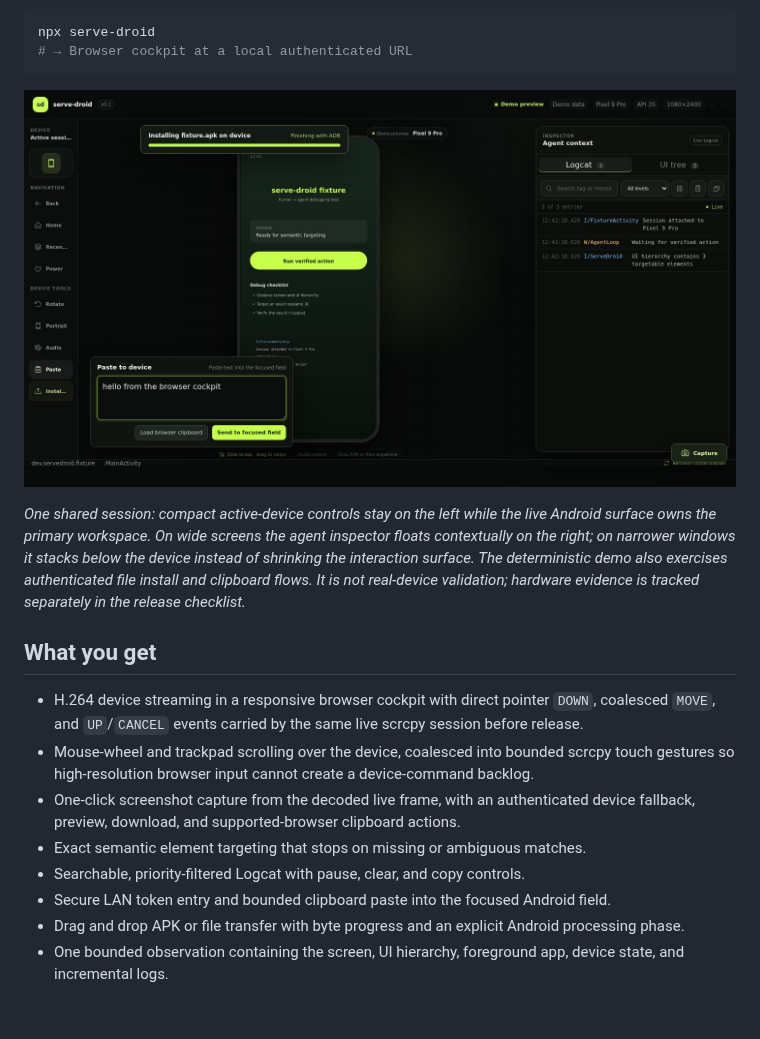
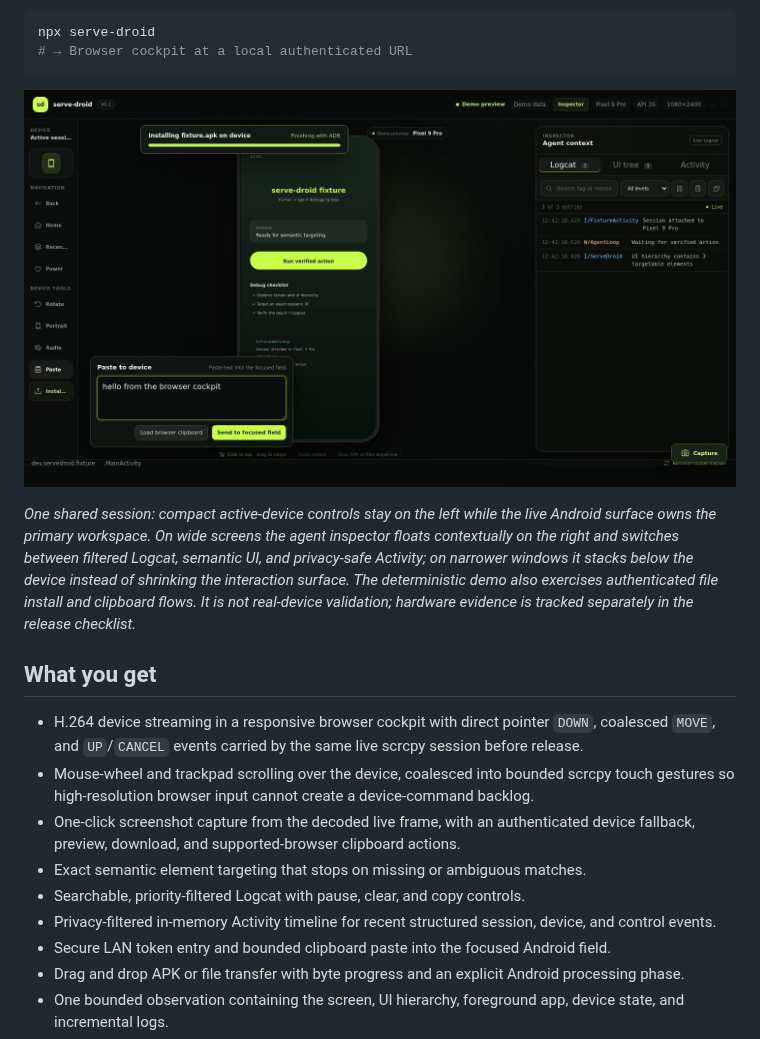
Before and after one commit to metaforismo/serve-droid, a Markdown page: README.md, the part around one of its changes. GitHub-like rendering; pictures changed too: docs/assets/serve-droid-cockpit.jpg; blank space fills up the shorter version.

```diff
--- a/README.md
+++ b/README.md
@@ -16,9 +16,10 @@ npx serve-droid
 
 _One shared session: compact active-device controls stay on the left while the live Android surface
-owns the primary workspace. On wide screens the agent inspector floats contextually on the right;
-on narrower windows it stacks below the device instead of shrinking the interaction surface. The
-deterministic demo also exercises authenticated file install and clipboard flows. It is not
-real-device validation; hardware evidence is tracked separately in the release checklist._
+owns the primary workspace. On wide screens the agent inspector floats contextually on the right
+and switches between filtered Logcat, semantic UI, and privacy-safe Activity; on narrower windows
+it stacks below the device instead of shrinking the interaction surface. The deterministic demo
+also exercises authenticated file install and clipboard flows. It is not real-device validation;
+hardware evidence is tracked separately in the release checklist._
 
 ## What you get
 
@@ -30,6 +31,7 @@ real-device validation; hardware evidence is tracked separately in the release c
   preview, download, and supported-browser clipboard actions.
 - Exact semantic element targeting that stops on missing or ambiguous matches.
 - Searchable, priority-filtered Logcat with pause, clear, and copy controls.
+- Privacy-filtered in-memory Activity timeline for recent structured session, device, and control events.
 - Secure LAN token entry and bounded clipboard paste into the focused Android field.
 - Drag and drop APK or file transfer with byte progress and an explicit Android processing phase.
 - One bounded observation containing the screen, UI hierarchy, foreground app, device state, and
```
Also changed, not shown: other parts of README.md (+1 -1 lines), .changeset/activity-inspector.md (added, +5 -0 lines), docs/TODO.md (+1 -0 lines), 5 other files.
